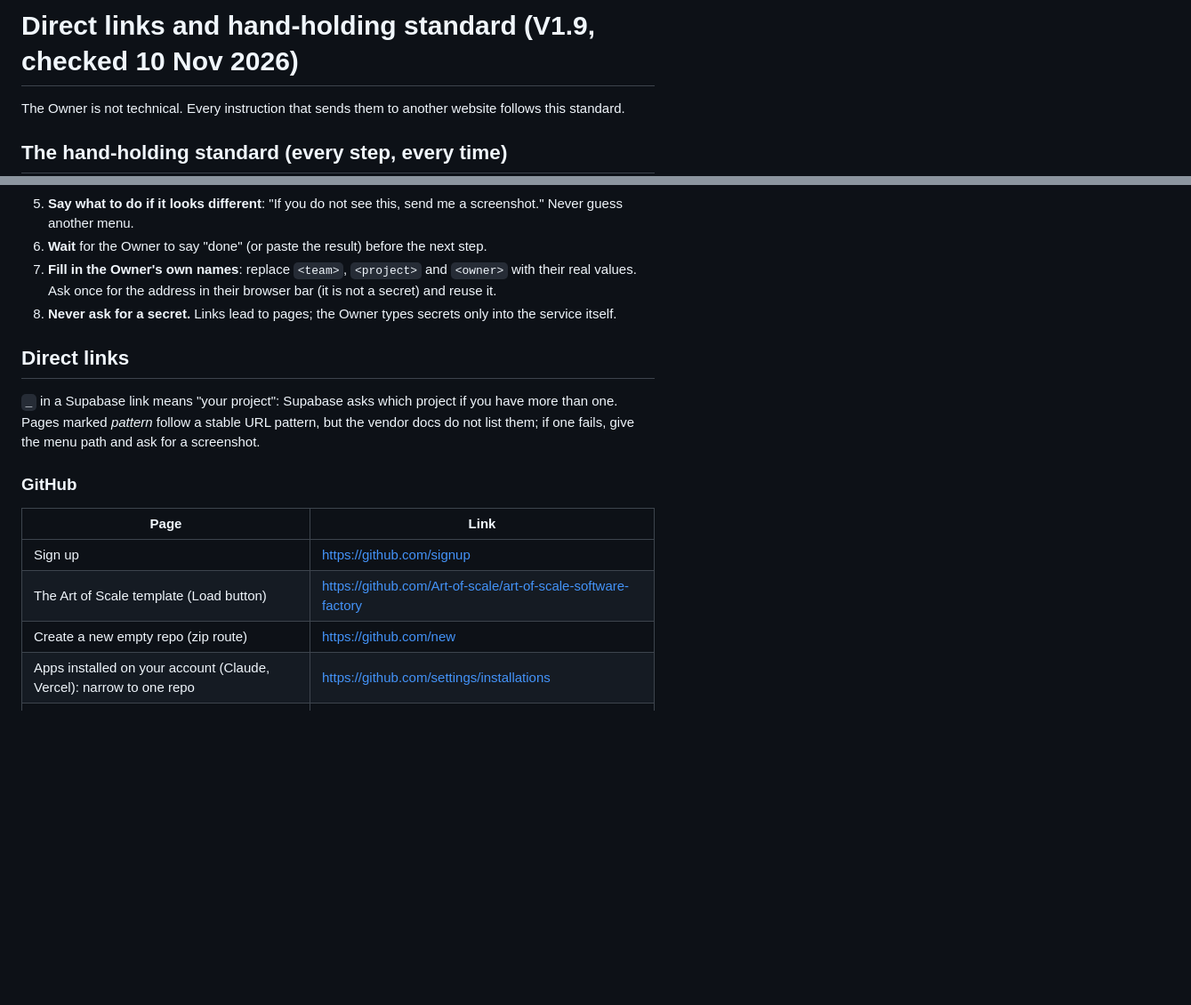
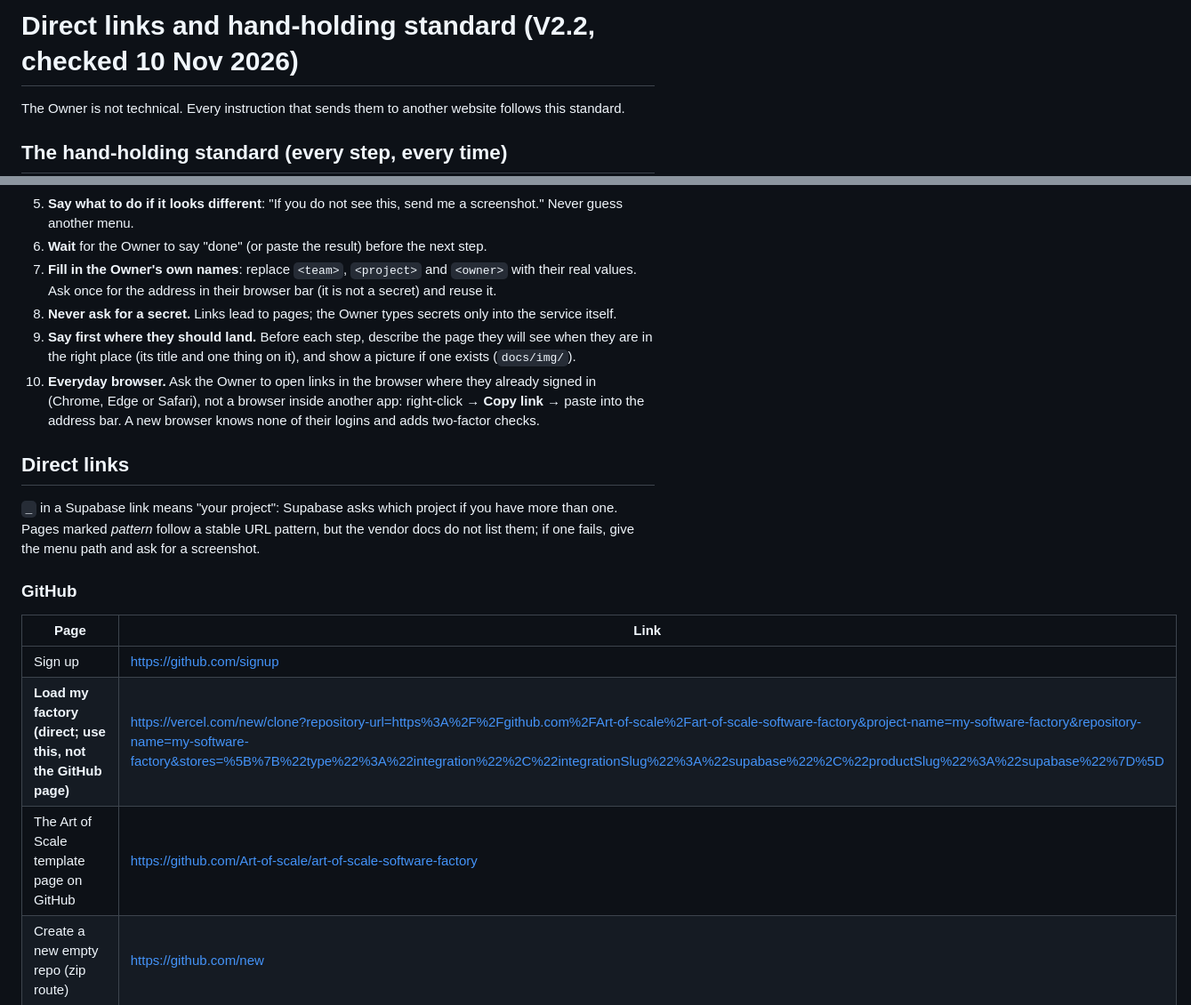
Before and after one commit to Art-of-scale/art-of-scale-software-factory, a Markdown page: docs/LINKS.md, 2 parts joined by grey strips. Shown at 89% size. Rendered like a GitHub page; blank space fills up the shorter version.

```diff
--- a/docs/LINKS.md
+++ b/docs/LINKS.md
@@ -1,4 +1,4 @@
-# Direct links and hand-holding standard (V1.9, checked 10 Nov 2026)
+# Direct links and hand-holding standard (V2.2, checked 10 Nov 2026)
 
 The Owner is not technical. Every instruction that sends them to another website follows this standard.
 
@@ -11,6 +11,8 @@ The Owner is not technical. Every instruction that sends them to another website
 6. **Wait** for the Owner to say "done" (or paste the result) before the next step.
 7. **Fill in the Owner's own names**: replace `<team>`, `<project>` and `<owner>` with their real values. Ask once for the address in their browser bar (it is not a secret) and reuse it.
 8. **Never ask for a secret.** Links lead to pages; the Owner types secrets only into the service itself.
+9. **Say first where they should land.** Before each step, describe the page they will see when they are in the right place (its title and one thing on it), and show a picture if one exists (`docs/img/`).
+10. **Everyday browser.** Ask the Owner to open links in the browser where they already signed in (Chrome, Edge or Safari), not a browser inside another app: right-click → **Copy link** → paste into the address bar. A new browser knows none of their logins and adds two-factor checks.
 
 ## Direct links
 `_` in a Supabase link means "your project": Supabase asks which project if you have more than one. Pages marked *pattern* follow a stable URL pattern, but the vendor docs do not list them; if one fails, give the menu path and ask for a screenshot.
@@ -19,7 +21,8 @@ The Owner is not technical. Every instruction that sends them to another website
 | Page | Link |
 |---|---|
 | Sign up | https://github.com/signup |
-| The Art of Scale template (Load button) | https://github.com/Art-of-scale/art-of-scale-software-factory |
+| **Load my factory (direct; use this, not the GitHub page)** | https://vercel.com/new/clone?repository-url=https%3A%2F%2Fgithub.com%2FArt-of-scale%2Fart-of-scale-software-factory&project-name=my-software-factory&repository-name=my-software-factory&stores=%5B%7B%22type%22%3A%22integration%22%2C%22integrationSlug%22%3A%22supabase%22%2C%22productSlug%22%3A%22supabase%22%7D%5D |
+| The Art of Scale template page on GitHub | https://github.com/Art-of-scale/art-of-scale-software-factory |
 | Create a new empty repo (zip route) | https://github.com/new |
 | Apps installed on your account (Claude, Vercel): narrow to one repo | https://github.com/settings/installations |
 | Apps you authorised (revoke) | https://github.com/settings/applications |
```
Also changed, not shown: README.md (+15 -13 lines), docs/img/step-vercel-new-project.jpg (added).
